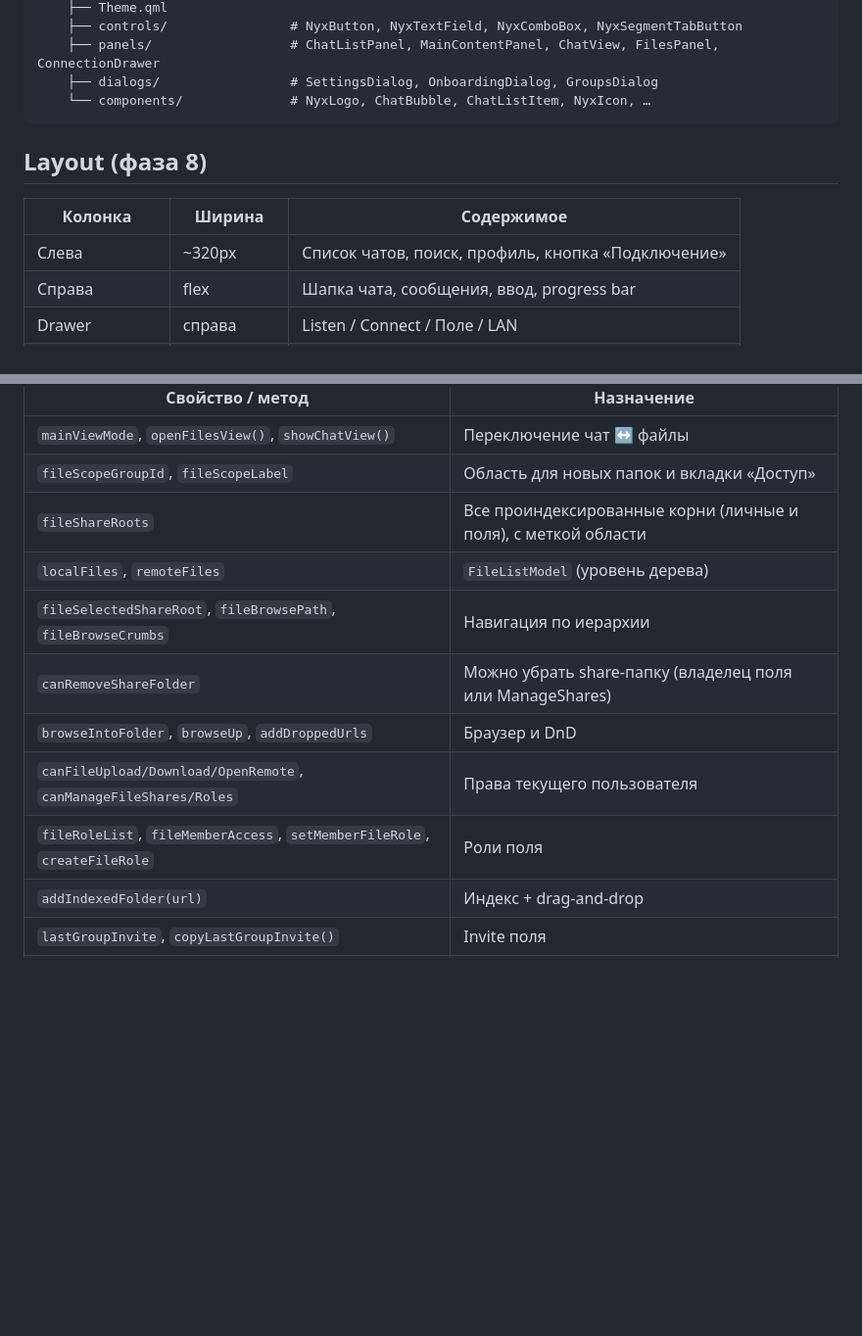
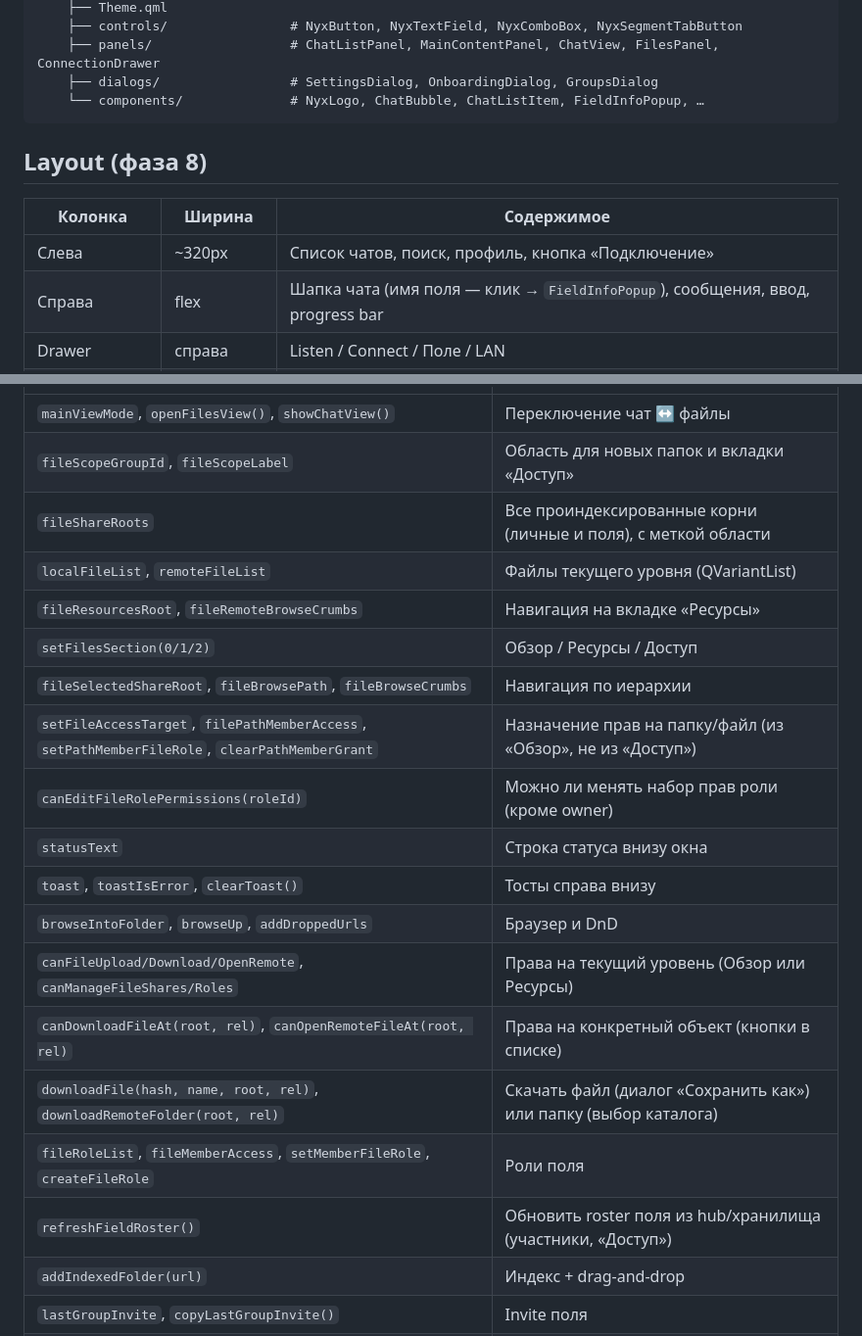
Before and after one commit to netaspid/Nyx, a Markdown page: docs/GUI.md, 2 parts joined by grey strips. Shown at 98% size. GitHub-like rendering; blank space fills up the shorter version.

````diff
--- a/docs/GUI.md
+++ b/docs/GUI.md
@@ -21,7 +21,7 @@ apps/nyx-app/
     ├── controls/                # NyxButton, NyxTextField, NyxComboBox, NyxSegmentTabButton
     ├── panels/                  # ChatListPanel, MainContentPanel, ChatView, FilesPanel, ConnectionDrawer
     ├── dialogs/                 # SettingsDialog, OnboardingDialog, GroupsDialog
-    └── components/              # NyxLogo, ChatBubble, ChatListItem, NyxIcon, …
+    └── components/              # NyxLogo, ChatBubble, ChatListItem, FieldInfoPopup, …
 ```
 
 ## Layout (фаза 8)
@@ -29,7 +29,7 @@ apps/nyx-app/
 | Колонка | Ширина | Содержимое |
 |---------|--------|------------|
 | Слева | ~320px | Список чатов, поиск, профиль, кнопка «Подключение» |
-| Справа | flex | Шапка чата, сообщения, ввод, progress bar |
+| Справа | flex | Шапка чата (имя поля — клик → `FieldInfoPopup`), сообщения, ввод, progress bar |
 | Drawer | справа | Listen / Connect / Поле / LAN |
 | Панель файлов | вместо чата | `FilesPanel` при `mainViewMode = 1` |
 
@@ -40,12 +40,20 @@ apps/nyx-app/
 | `mainViewMode`, `openFilesView()`, `showChatView()` | Переключение чат ↔ файлы |
 | `fileScopeGroupId`, `fileScopeLabel` | Область для новых папок и вкладки «Доступ» |
 | `fileShareRoots` | Все проиндексированные корни (личные и поля), с меткой области |
-| `localFiles`, `remoteFiles` | `FileListModel` (уровень дерева) |
+| `localFileList`, `remoteFileList` | Файлы текущего уровня (QVariantList) |
+| `fileResourcesRoot`, `fileRemoteBrowseCrumbs` | Навигация на вкладке «Ресурсы» |
+| `setFilesSection(0/1/2)` | Обзор / Ресурсы / Доступ |
 | `fileSelectedShareRoot`, `fileBrowsePath`, `fileBrowseCrumbs` | Навигация по иерархии |
-| `canRemoveShareFolder` | Можно убрать share-папку (владелец поля или ManageShares) |
+| `setFileAccessTarget`, `filePathMemberAccess`, `setPathMemberFileRole`, `clearPathMemberGrant` | Назначение прав на папку/файл (из «Обзор», не из «Доступ») |
+| `canEditFileRolePermissions(roleId)` | Можно ли менять набор прав роли (кроме owner) |
+| `statusText` | Строка статуса внизу окна |
+| `toast`, `toastIsError`, `clearToast()` | Тосты справа внизу |
 | `browseIntoFolder`, `browseUp`, `addDroppedUrls` | Браузер и DnD |
-| `canFileUpload/Download/OpenRemote`, `canManageFileShares/Roles` | Права текущего пользователя |
+| `canFileUpload/Download/OpenRemote`, `canManageFileShares/Roles` | Права на текущий уровень (Обзор или Ресурсы) |
+| `canDownloadFileAt(root, rel)`, `canOpenRemoteFileAt(root, rel)` | Права на конкретный объект (кнопки в списке) |
+| `downloadFile(hash, name, root, rel)`, `downloadRemoteFolder(root, rel)` | Скачать файл (диалог «Сохранить как») или папку (выбор каталога) |
 | `fileRoleList`, `fileMemberAccess`, `setMemberFileRole`, `createFileRole` | Роли поля |
+| `refreshFieldRoster()` | Обновить roster поля из hub/хранилища (участники, «Доступ») |
 | `addIndexedFolder(url)` | Индекс + drag-and-drop |
 | `lastGroupInvite`, `copyLastGroupInvite()` | Invite поля |
 | `trayAvailable`, `hideToTray()`, `showMainWindow` | Системный tray |
````
Also changed, not shown: docs/APPLICATION.md (+13 -5 lines), docs/ARCHITECTURE.md (+4 -0 lines).
